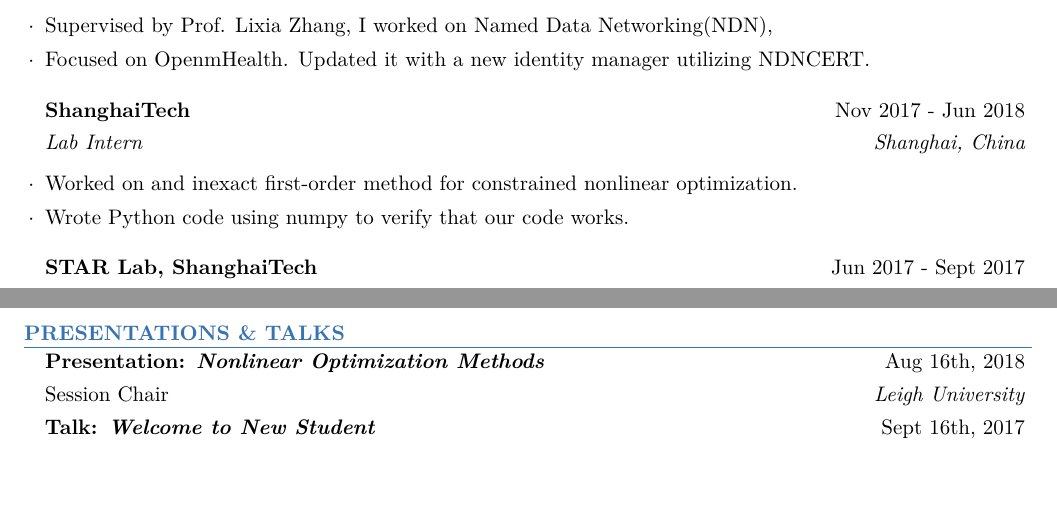
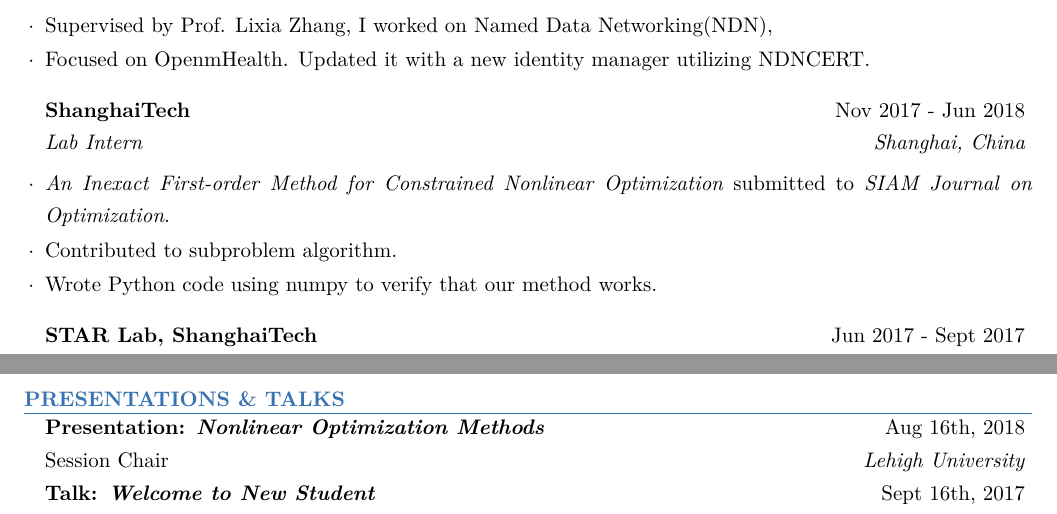
Before and after one commit to DataCorrupted/curriculum-vitae, a LaTeX CV (src/cv.tex): two parts of pages 1 and 2 of 3, joined at a grey line, cut so that both start at the same text, the shorter picture padded with empty space. Compiled offline with XeLaTeX.

Commit message:
some type fixed.
submitted paper added

Signed-off-by: DataCorrupted <PeterRong96@gmail.com>

```diff
--- a/src/cv.tex
+++ b/src/cv.tex
@@ -64,8 +64,10 @@
 
 \begin{rSubsection}
   {ShanghaiTech}{Nov 2017 - Jun 2018}{Lab Intern}{Shanghai, China}
-    \item Worked on and inexact first-order method for constrained nonlinear optimization.
-    \item Wrote Python code using numpy to verify that our code works.
+    \item \textit{An Inexact First-order Method for Constrained Nonlinear Optimization} submitted to \textit{SIAM Journal on Optimization}.
+    \item Contributed to subproblem algorithm.
+    \item Wrote Python code using numpy to verify that our method works.
+
 \end{rSubsection}
 
 %------------------------------------------------
@@ -167,7 +169,7 @@
 \begin{rSection}{Presentations \& Talks}
     \rItem
       {Presentation: \textit{Nonlinear Optimization Methods}}{Aug 16th, 2018}
-      {Session Chair}{Leigh University}
+      {Session Chair}{Lehigh University}
     \rItem
       {Talk: \textit{Welcome to New Student}}{Sept 16th, 2017}
       {Invited Student}{ShanghaiTech}
```
Also changed, not shown: src/resume_chn.tex (+2 -2 lines), 1 other file.
